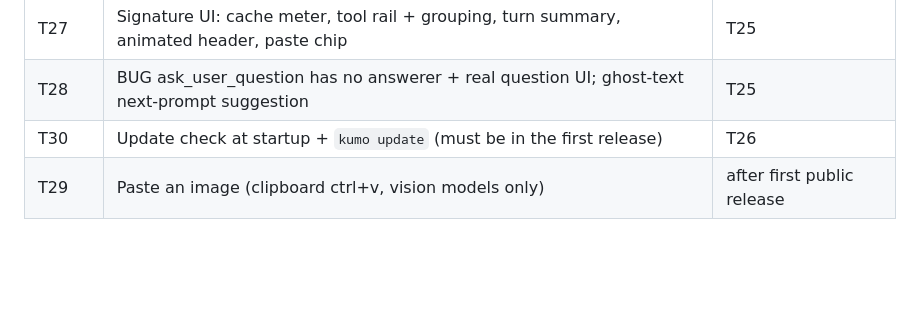
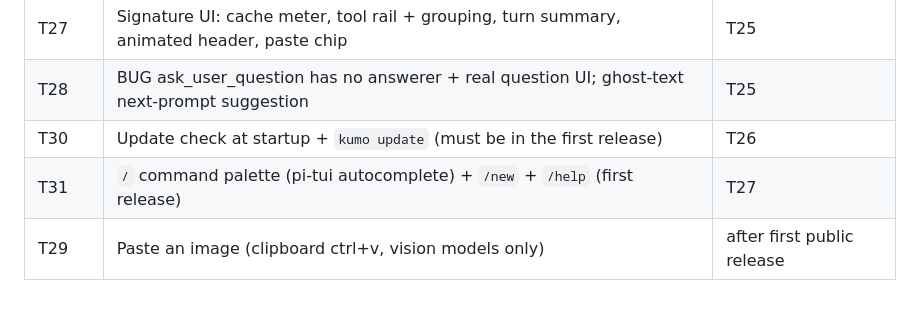
Before and after one commit to ziamana/bruine, a Markdown page: docs/tickets/README.md, the part around the change. GitHub-like rendering; blank space fills up the shorter version.

Commit message:
docs: T31 slash palette + /new
Co-Authored-By: Claude Opus 5.5 <noreply@anthropic.com>

```diff
--- a/docs/tickets/README.md
+++ b/docs/tickets/README.md
@@ -48,4 +48,5 @@ You are implementing one ticket of the kumo project.
 | T27 | Signature UI: cache meter, tool rail + grouping, turn summary, animated header, paste chip | T25 |
 | T28 | BUG ask_user_question has no answerer + real question UI; ghost-text next-prompt suggestion | T25 |
 | T30 | Update check at startup + `kumo update` (must be in the first release) | T26 |
+| T31 | `/` command palette (pi-tui autocomplete) + `/new` + `/help` (first release) | T27 |
 | T29 | Paste an image (clipboard ctrl+v, vision models only) | after first public release |
```
Also changed, not shown: docs/tickets/T31.md (added, +44 -0 lines).
